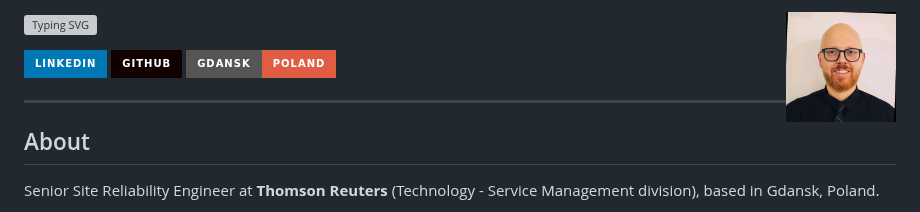
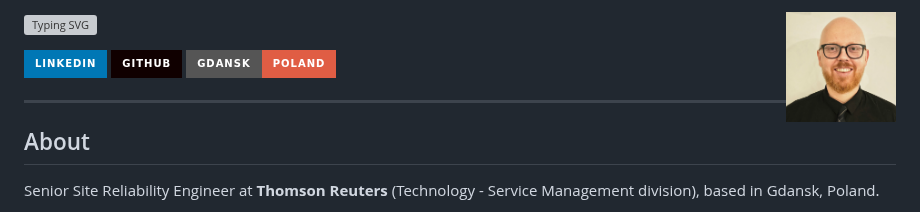
Before and after one commit to emilwojcik93/emilwojcik93, a Markdown page: README.md, the part around the change. Rendered like a GitHub page; pictures changed too: new_profile.jpeg (deleted), profile.jpg (added); badges without logos; grey boxes are pictures that could not be loaded.

Commit message:
fix: replace new_profile.jpeg with profile.jpg, update README photo ref
Remove new_profile.jpeg, add profile.jpg (963x963), update img src in README.

Co-Authored-By: Claude Sonnet 4.6 <noreply@anthropic.com>

```diff
--- a/README.md
+++ b/README.md
@@ -1,4 +1,4 @@
-<img src="./new_profile.jpeg" width="110" align="right" alt="Emil Wojcik" />
+<img src="./profile.jpg" width="110" align="right" alt="Emil Wojcik" />
 
 [![Typing SVG](https://readme-typing-svg.demolab.com?font=Fira+Code&size=22&pause=1000&color=58A6FF&width=600&lines=Emil+Wojcik+%7C+Senior+SRE;Infrastructure+Engineer+%7C+DevOps;Thomson+Reuters+%7C+Gdansk%2C+Poland)](https://git.io/typing-svg)
 
```
